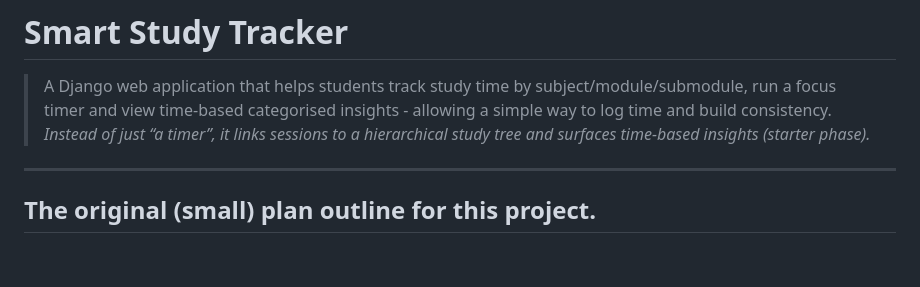
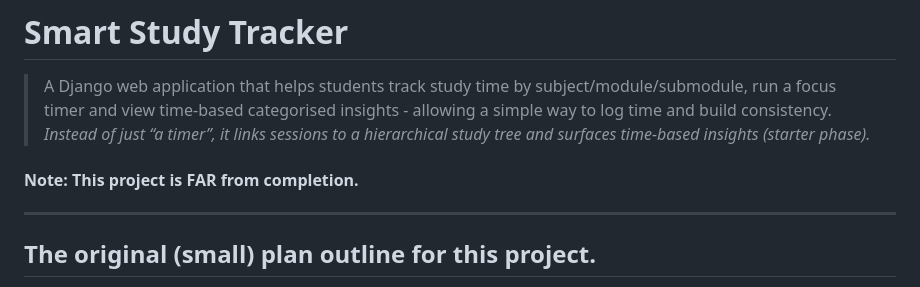
Before and after one commit to Faizal400/StudentStudyTracker, a Markdown page: README.md, the part around the change. GitHub-like rendering; blank space fills up the shorter version.

```diff
--- a/README.md
+++ b/README.md
@@ -1,6 +1,9 @@
 # Smart Study Tracker
 > A Django web application that helps students track study time by subject/module/submodule, run a focus timer and view time-based categorised insights - allowing a simple way to log time and build consistency.
 *Instead of just “a timer”, it links sessions to a hierarchical study tree and surfaces time-based insights (starter phase).*
+
+#### **Note**: This project is FAR from completion.
+
 ---
 ## The original (small) plan outline for this project.
 Visit:
```
